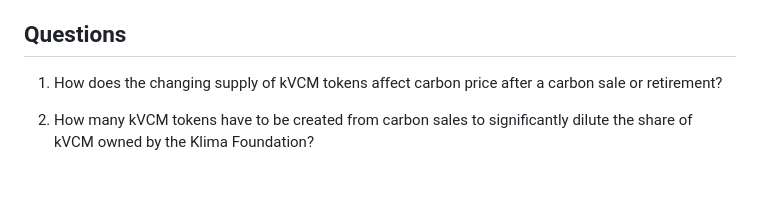
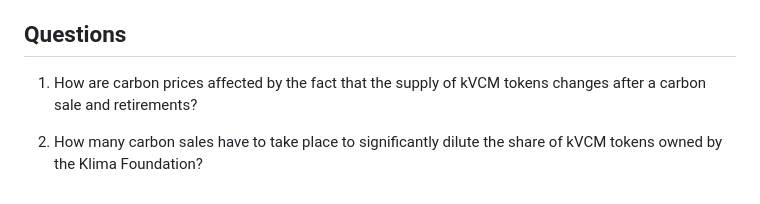
Before and after one commit to ldeso/klima.leodesouza.net, a Markdown page: src/maintaining-prices.md, the part around the change. Drawn GitHub-style.

Commit message:
Improve questions

```diff
--- a/src/maintaining-prices.md
+++ b/src/maintaining-prices.md
@@ -484,8 +484,8 @@ all carbon classes will increase and decrease regularly.
 
 ## Questions
 
-1. How does the changing supply of kVCM tokens affect carbon price after a
-carbon sale or retirement?
+1. How are carbon prices affected by the fact that the supply of kVCM tokens
+changes after a carbon sale and retirements?
 
-2. How many kVCM tokens have to be created from carbon sales to significantly
-dilute the share of kVCM owned by the Klima Foundation?
+2. How many carbon sales have to take place to significantly dilute the share of
+kVCM tokens owned by the Klima Foundation?
```
